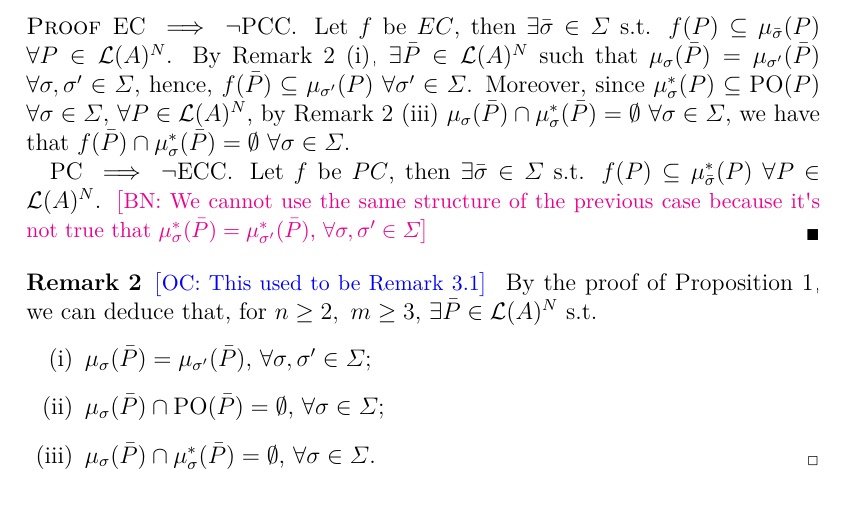
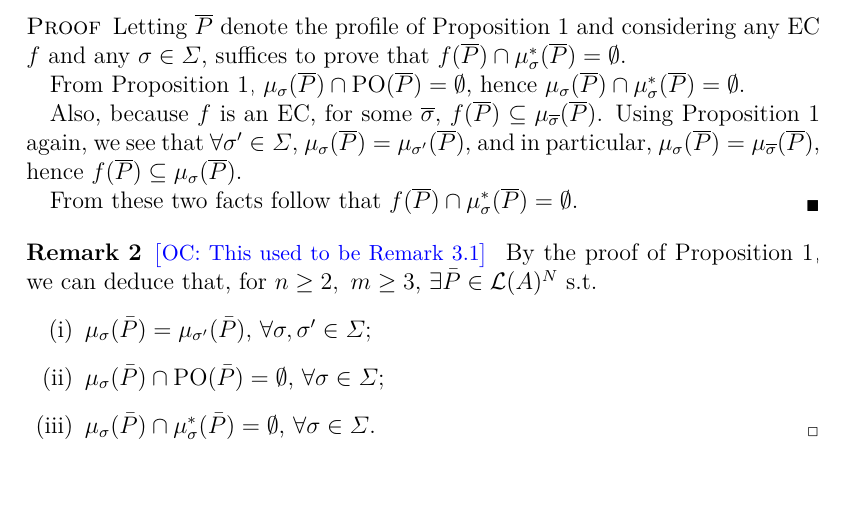
Before and after one commit to xoxor/Compromise, a LaTeX paper (true compromise.tex): part of page 7 of 18, cut at the place of the change. Compiled offline with pdfLaTeX; a LaTeX package or settings file that is missing is left out.

Commit message:
Version of the proof of Prop. 2 with generic musigma

```diff
--- a/true compromise.tex
+++ b/true compromise.tex
@@ -173,12 +173,16 @@ It will also probably come with no surprise that being a PC is incompatible with
 	For $n ≥ 2, m ≥ 3$, no SCR is both EC and PCC.
 \end{proposition}
 \begin{proof}
-	$\text{EC} \implies \lnot \text{PCC}$.
-	Let $f$ be $EC$, then $\exists \bar{\sigma}\in \Sigma$ s.t. $f(P) \subseteq \mu_{\bar{\sigma}}(P)$ $\forall P \in \linors^N$. By Remark \ref{rem:deductions} \ref{itm:ded1}, $\exists \bar{P}\in \linors^N$ such that $\musigma(\bar{P})=\mu_{\sigma'}(\bar{P})$ $\forall \sigma, \sigma' \in \Sigma$, hence, $f(\bar{P}) \subseteq \mu_{\sigma'}(\bar{P})$ $\forall \sigma' \in \Sigma$. Moreover, since $\mustar(P) \subseteq \paretopt(P)$ $\forall \sigma \in \Sigma$, $\forall P \in \linors^N$, by Remark \ref{rem:deductions} \ref{itm:ded3} $\musigma(\bar{P}) \cap \mustar(\bar{P}) = \emptyset$ $\forall \sigma \in \Sigma$, we have that ${f(\bar{P})\cap \mustar(\bar{P})=\emptyset}$ $\forall \sigma \in \Sigma$.
+	\newcommand{\Ptop}{\overline{P}}
+	\newcommand{\sigmatop}{\overline{\sigma}}
 
-	$\text{PC} \implies \lnot \text{ECC}$. Let $f$ be $PC$, then $\exists \bar{\sigma}\in \Sigma$ s.t. $f(P) \subseteq \mu^*_{\bar{\sigma}}(P)$ $\forall P \in \linors^N$. \commentBN{We cannot use the same structure of the previous case because it's not true that $\mustar(\bar{P})=\mu^*_{\sigma'}(\bar{P})$, $\forall \sigma, \sigma' \in \Sigma$}
-%	By Remark \ref{rem:deductions} \ref{itm:ded3}, $\exists \bar{P}\in \linors^N$ such that
-%	$\musigma(\bar{P}) \cap \mustar(\bar{P}) = \emptyset$ $\forall \sigma \in \Sigma$, so $f(\bar{P})$
+	Letting $\Ptop$ denote the profile of \cref{prop:muSigmaLast} and considering any EC $f$ and any $\sigma \in \Sigma$, suffices to prove that $f(\Ptop) \cap \mustar(\Ptop) = \emptyset$.
+
+	From \cref{prop:muSigmaLast}, $\musigma(\Ptop) \cap \paretopt(\Ptop) = \emptyset$, hence $\musigma(\Ptop) \cap \mustar(\Ptop) = \emptyset$.
+
+	Also, because $f$ is an EC, for some $\sigmatop$, $f(\Ptop) \subseteq \mu_{\sigmatop}(\Ptop)$. Using \cref{prop:muSigmaLast} again, we see that $\forall \sigma' \in \Sigma$, $\musigma(\Ptop) = \mu_{\sigma'}(\Ptop)$, and in particular, $\musigma(\Ptop) = \mu_{\sigmatop}(\Ptop)$, hence $f(\Ptop) \subseteq \musigma(\Ptop)$.
+
+	From these two facts follow that $f(\Ptop) \cap \mustar(\Ptop) = \emptyset$.
 \end{proof}
 
 \begin{remark}
```
Also changed, not shown: true compromise.tex (2 more changed lines).
